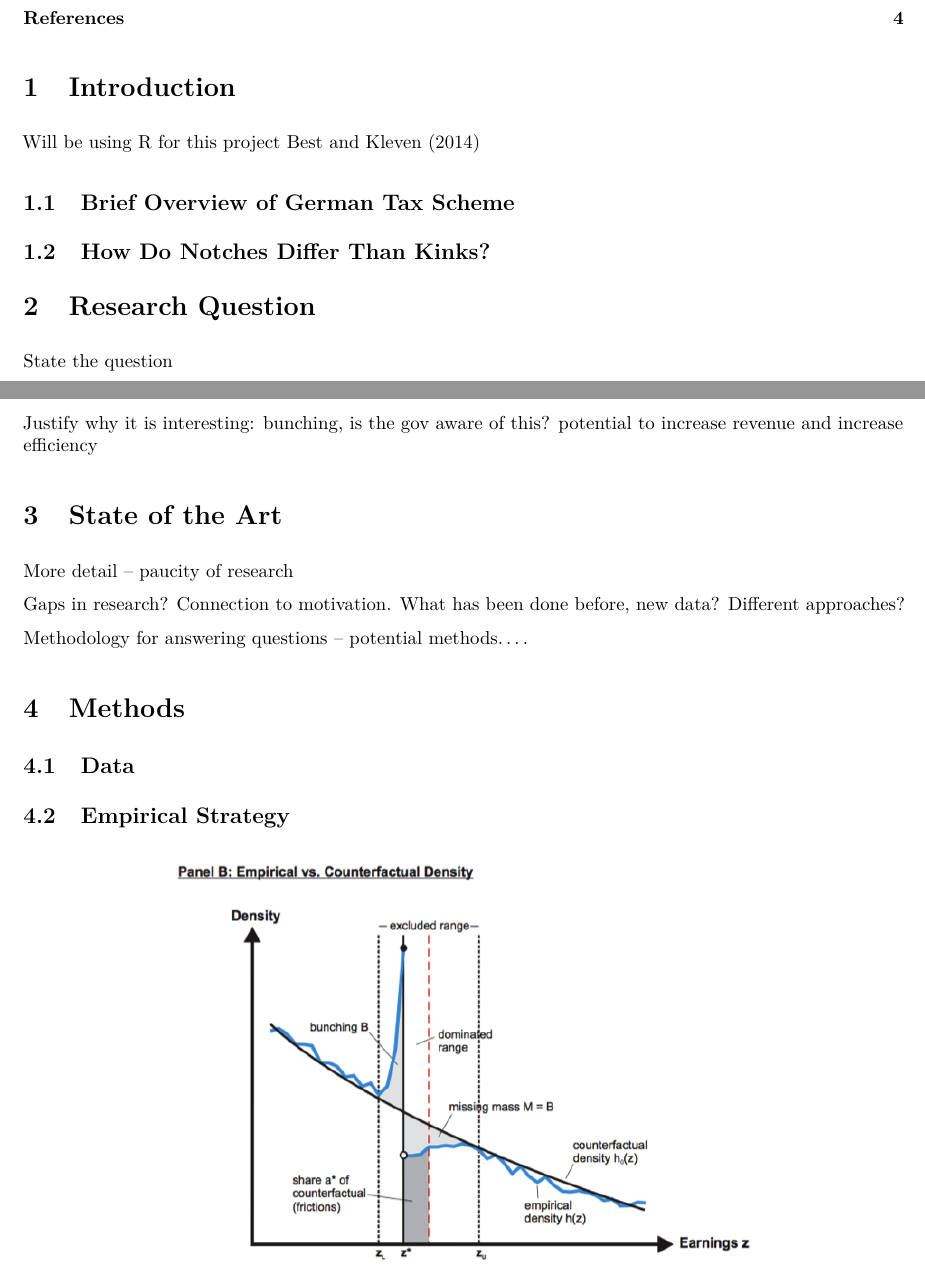
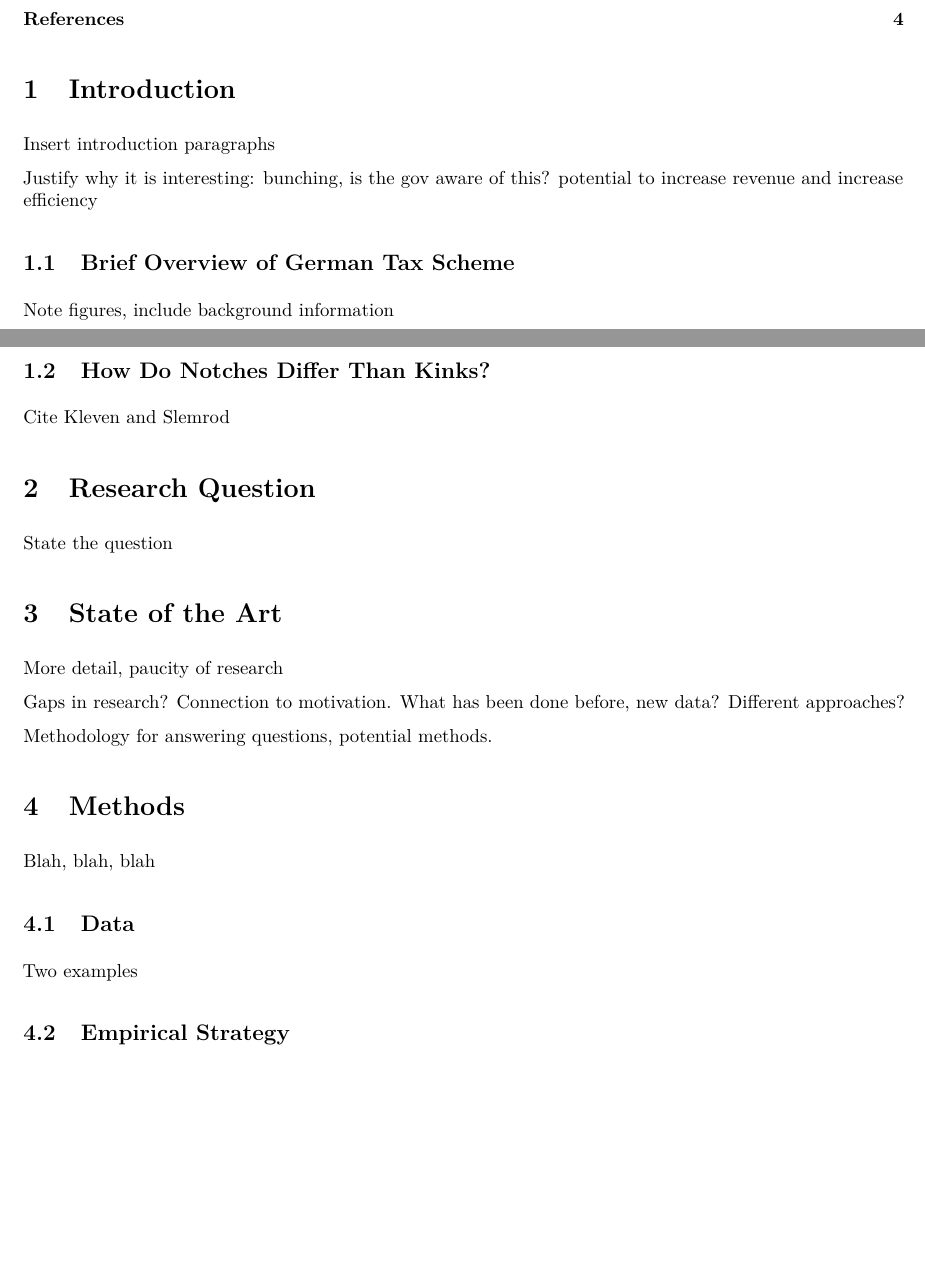
Before and after one commit to kylejott/assignment2_ott_schneider, an R Markdown document (final_assign2_ottschneider.Rmd): two parts of pages 1 and 3 of 4, joined at a grey line, cut so that both start at the same text, the shorter picture padded with empty space. The pictures show the output file final_assign2_ottschneider.pdf that the author committed with the source.

Commit message:
Just added few things to do

```diff
--- a/final_assign2_ottschneider.Rmd
+++ b/final_assign2_ottschneider.Rmd
@@ -16,9 +16,14 @@ bibliography:
 
 # Introduction
 
-Will be using R for this project @best2014housing
+Insert introduction paragraphs
+
+Justify why it is interesting:
+bunching, is the gov aware of this? potential to increase revenue and increase efficiency
 
 ## Brief Overview of German Tax Scheme
+
+Note figures, include background information
 
 ![made by authors More Detail here](Figures/pre2009taxscheme.png)
 
@@ -28,24 +33,27 @@ Will be using R for this project @best2014housing
 
 ## How Do Notches Differ Than Kinks?
 
+Cite Kleven and Slemrod
+
 # Research Question
 
 State the question
 
-Justify why it is interesting:
-bunching, is the gov aware of this? potential to increase revenue and increase efficiency
-
 # State of the Art
 
-More detail -- paucity of research
+More detail, paucity of research
 
 Gaps in research? Connection to motivation. What has been done before, new data? Different approaches?
 
-Methodology for answering questions -- potential methods....
+Methodology for answering questions, potential methods.
 
 # Methods
 
+Blah, blah, blah
+
 ## Data
+
+Two examples
 
 ## Empirical Strategy
 
```
Also changed, not shown: final_assign2_ottschneider.pdf, final_assign2_ottschneider.Rmd (6 more changed lines).
